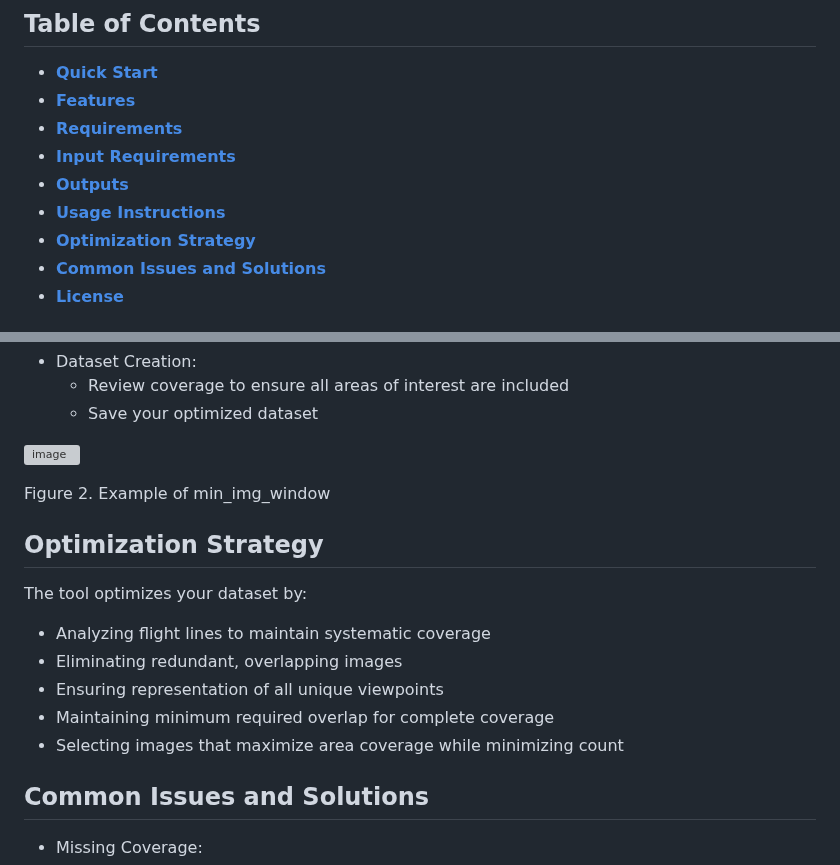
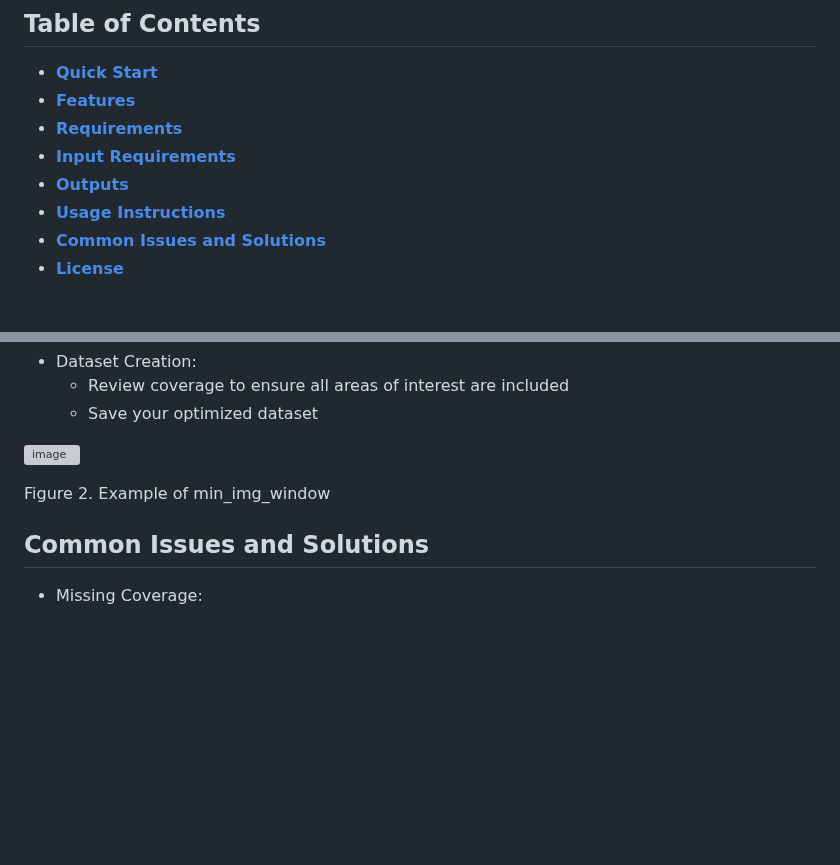
Before and after one commit to JacobWashburn-USDA/MatchPlant, a Markdown page: 3_min_img_finder/README.md, 2 parts joined by grey strips. GitHub-like rendering; blank space fills up the shorter version; grey boxes are pictures that could not be loaded.

```diff
--- a/3_min_img_finder/README.md
+++ b/3_min_img_finder/README.md
@@ -12,7 +12,6 @@ This tool is handy for deep learning workflows that require creating efficient d
 - [**Input Requirements**](#input-requirements)
 - [**Outputs**](#outputs)
 - [**Usage Instructions**](#usage-instructions)
-- [**Optimization Strategy**](#optimization-strategy)
 - [**Common Issues and Solutions**](#common-issues-and-solutions)
 - [**License**](#license)
 
@@ -140,15 +139,6 @@ Figure 1. Example of ininitial_setup_window
 
 Figure 2. Example of min_img_window
 
-## **Optimization Strategy**
-
-The tool optimizes your dataset by:
-- Analyzing flight lines to maintain systematic coverage
-- Eliminating redundant, overlapping images
-- Ensuring representation of all unique viewpoints
-- Maintaining minimum required overlap for complete coverage
-- Selecting images that maximize area coverage while minimizing count
-
 ## **Common Issues and Solutions**
 
 - Missing Coverage:
```
